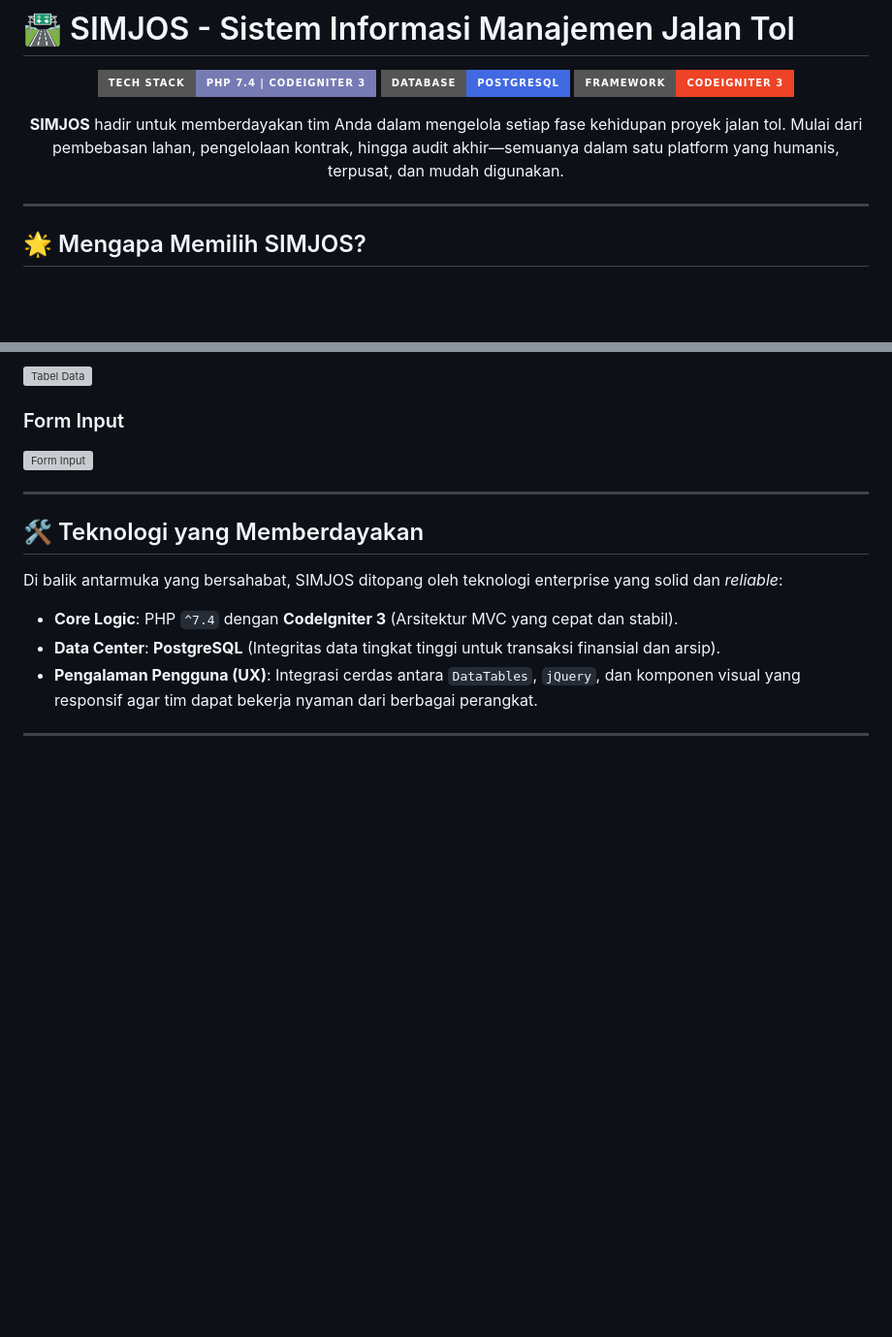
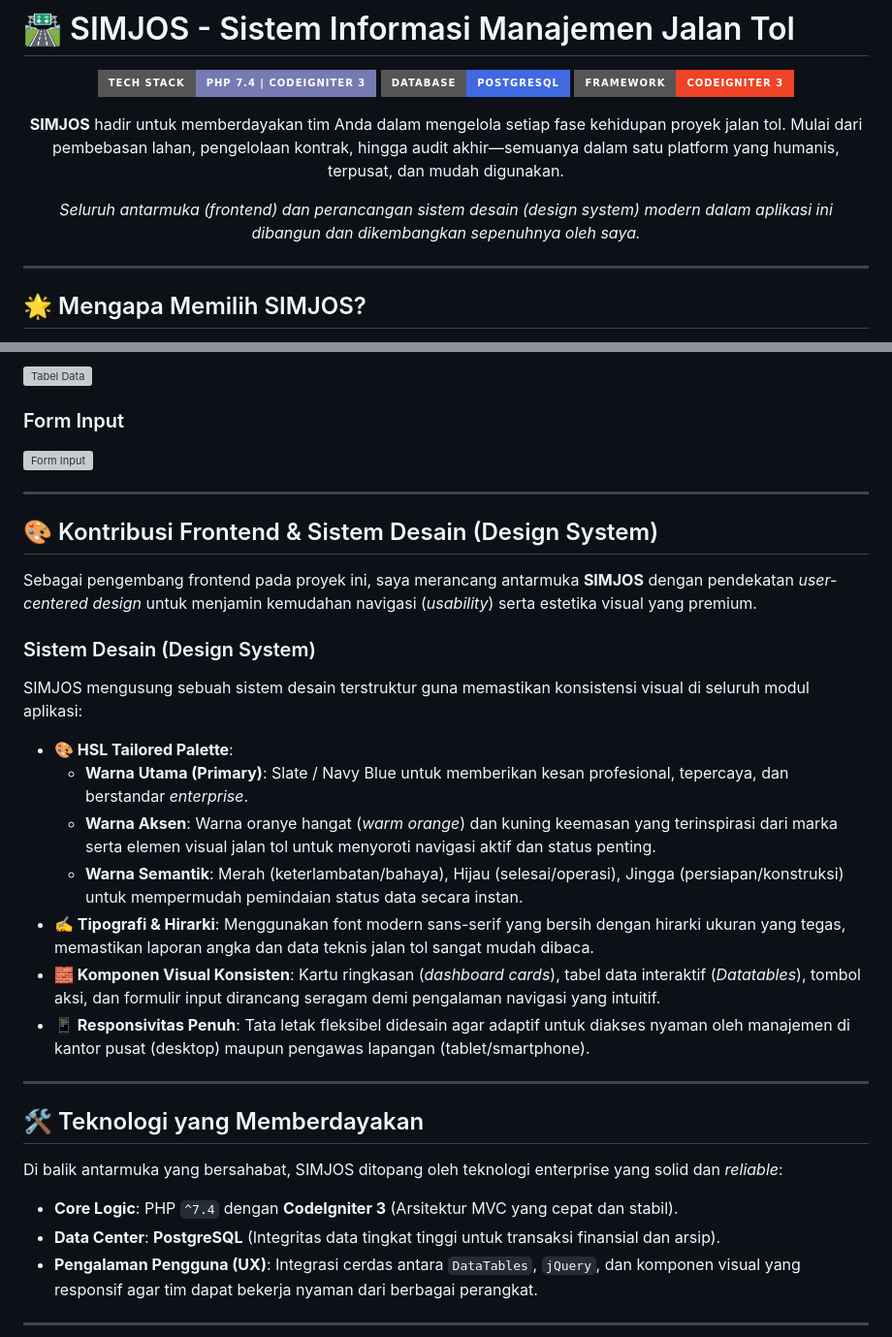
Before and after one commit to sirojjy/simjoss, a Markdown page: README.md, 2 parts joined by grey strips. Shown at 97% size. GitHub-like rendering; badges without logos; blank space fills up the shorter version; grey boxes are pictures that could not be loaded.

Commit message:
docs: update README.md with frontend contribution and design system

```diff
--- a/README.md
+++ b/README.md
@@ -12,6 +12,8 @@
 
 **SIMJOS** hadir untuk memberdayakan tim Anda dalam mengelola setiap fase kehidupan proyek jalan tol.
 Mulai dari pembebasan lahan, pengelolaan kontrak, hingga audit akhir—semuanya dalam satu platform yang humanis, terpusat, dan mudah digunakan.
+
+*Seluruh antarmuka (frontend) dan perancangan sistem desain (design system) modern dalam aplikasi ini dibangun dan dikembangkan sepenuhnya oleh saya.*
 
 </div>
 
@@ -56,6 +58,22 @@ Berikut adalah beberapa cuplikan antarmuka dari aplikasi SIMJOS yang dirancang a
 
 ---
 
+## 🎨 Kontribusi Frontend & Sistem Desain (Design System)
+
+Sebagai pengembang frontend pada proyek ini, saya merancang antarmuka **SIMJOS** dengan pendekatan *user-centered design* untuk menjamin kemudahan navigasi (*usability*) serta estetika visual yang premium.
+
+### Sistem Desain (Design System)
+SIMJOS mengusung sebuah sistem desain terstruktur guna memastikan konsistensi visual di seluruh modul aplikasi:
+*   **🎨 HSL Tailored Palette**:
+    *   **Warna Utama (Primary)**: Slate / Navy Blue untuk memberikan kesan profesional, tepercaya, dan berstandar *enterprise*.
+    *   **Warna Aksen**: Warna oranye hangat (*warm orange*) dan kuning keemasan yang terinspirasi dari marka serta elemen visual jalan tol untuk menyoroti navigasi aktif dan status penting.
+    *   **Warna Semantik**: Merah (keterlambatan/bahaya), Hijau (selesai/operasi), Jingga (persiapan/konstruksi) untuk mempermudah pemindaian status data secara instan.
+*   **✍️ Tipografi & Hirarki**: Menggunakan font modern sans-serif yang bersih dengan hirarki ukuran yang tegas, memastikan laporan angka dan data teknis jalan tol sangat mudah dibaca.
+*   **🧱 Komponen Visual Konsisten**: Kartu ringkasan (*dashboard cards*), tabel data interaktif (*Datatables*), tombol aksi, dan formulir input dirancang seragam demi pengalaman navigasi yang intuitif.
+*   **📱 Responsivitas Penuh**: Tata letak fleksibel didesain agar adaptif untuk diakses nyaman oleh manajemen di kantor pusat (desktop) maupun pengawas lapangan (tablet/smartphone).
+
+---
+
 ## 🛠️ Teknologi yang Memberdayakan
 
 Di balik antarmuka yang bersahabat, SIMJOS ditopang oleh teknologi enterprise yang solid dan *reliable*:
```
